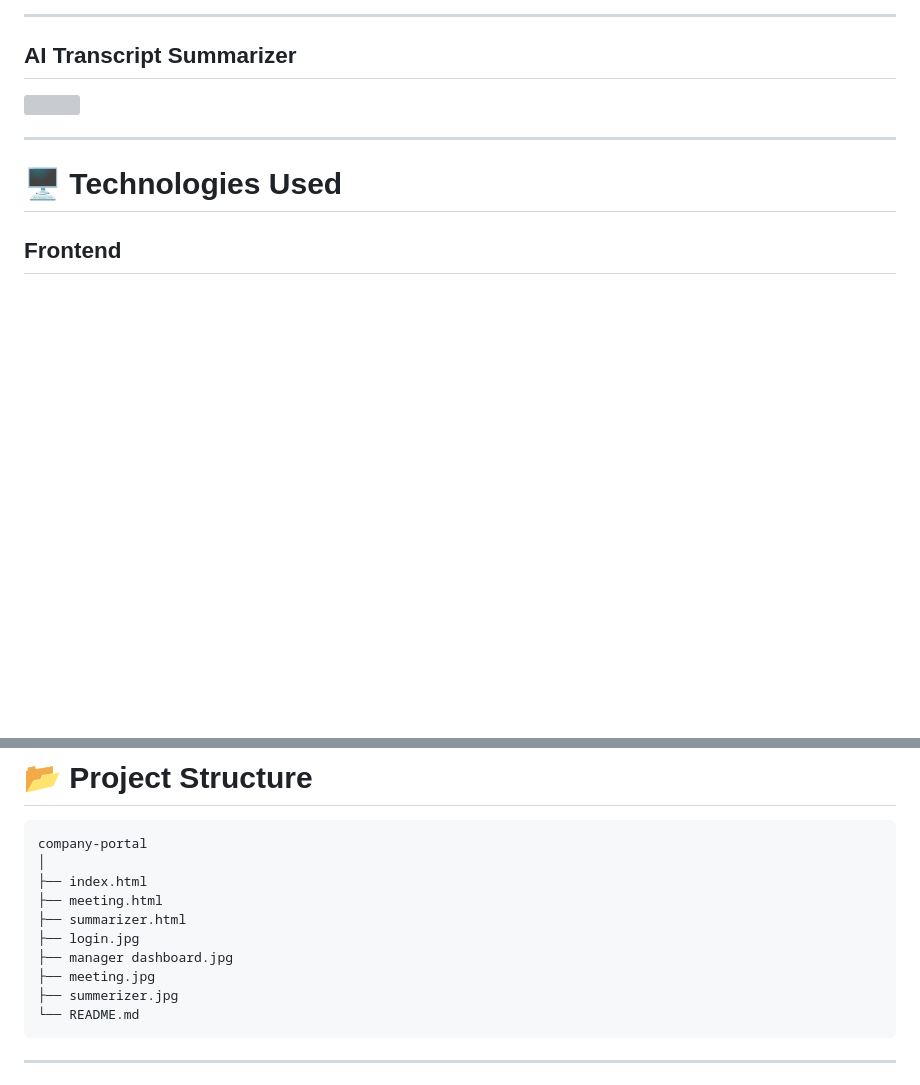
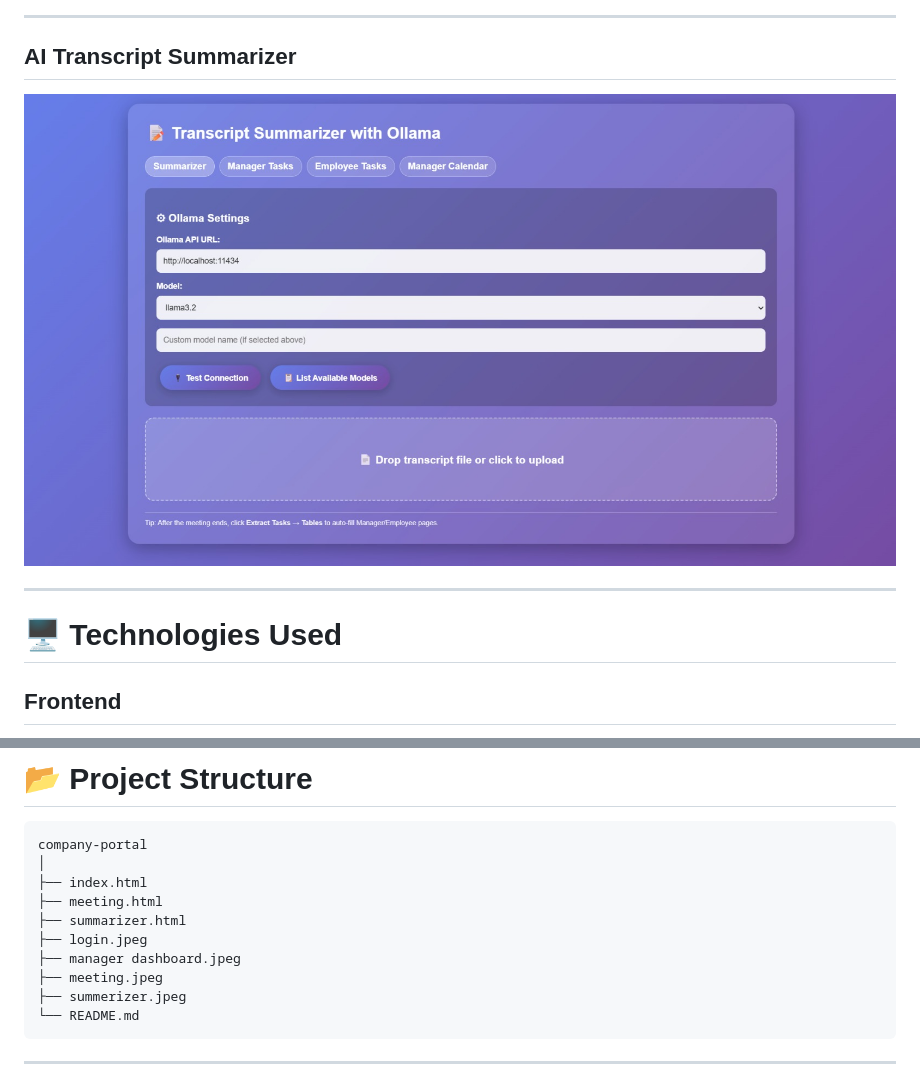
Before and after one commit to priyanshukrgupta/AI-Powered-Meeting-Task-Management-Portal, a Markdown page: README.md, 2 parts joined by grey strips. GitHub-like rendering; blank space fills up the shorter version; grey boxes are pictures that could not be loaded.

````diff
--- a/README.md
+++ b/README.md
@@ -226,7 +226,7 @@ This feature helps employees create **presentation-ready reports** quickly.
 
 ## AI Transcript Summarizer
 
-<img src="summerizer.jpg" width="900">
+<img src="summerizer.jpeg" width="900">
 
 ---
 
@@ -271,10 +271,10 @@ company-portal
 ├── index.html
 ├── meeting.html
 ├── summarizer.html
-├── login.jpg
-├── manager dashboard.jpg
-├── meeting.jpg
-├── summerizer.jpg
+├── login.jpeg
+├── manager dashboard.jpeg
+├── meeting.jpeg
+├── summerizer.jpeg
 └── README.md
 ```
 
````
Also changed, not shown: other parts of README.md (+3 -3 lines).
